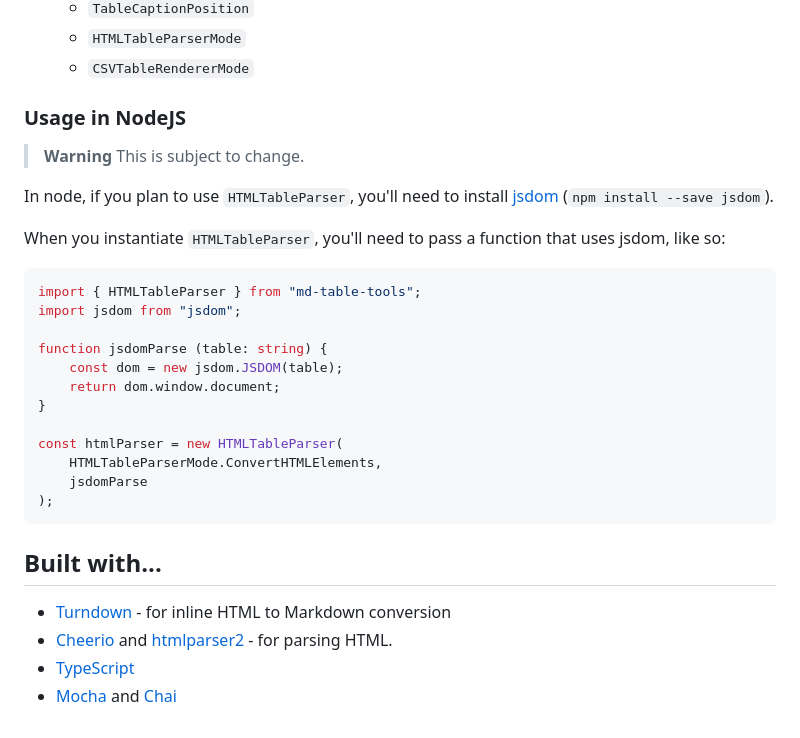
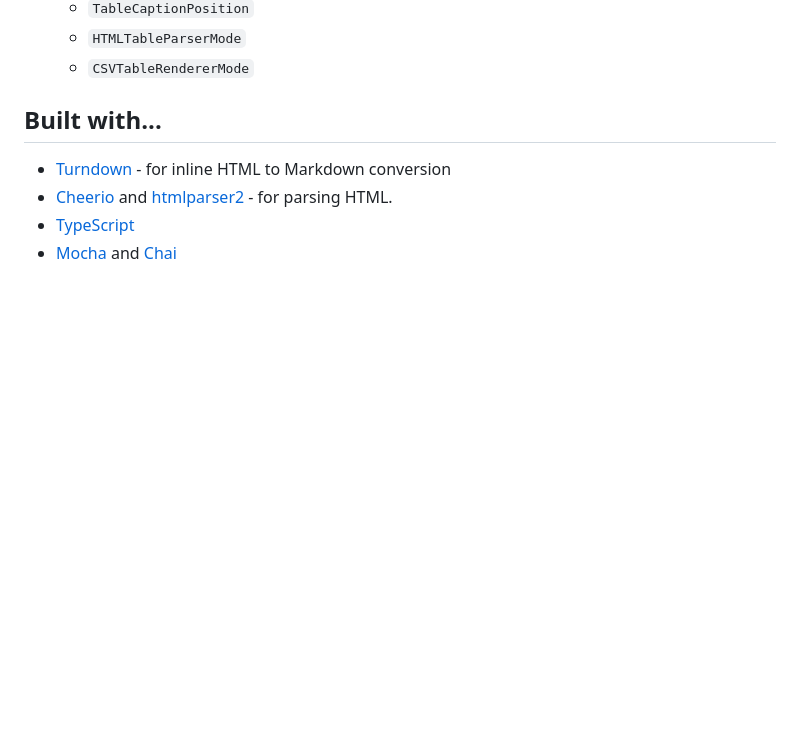
Before and after one commit to FelisDiligens/md-table-tools, a Markdown page: README.md, the part around the change. GitHub-like rendering; blank space fills up the shorter version.

Commit message:
Removed 'Usage in NodeJS'

````diff
--- a/README.md
+++ b/README.md
@@ -126,28 +126,6 @@ var htmlTable = htmlRenderer.render(intermediaryTable);
   - `HTMLTableParserMode`
   - `CSVTableRendererMode`
 
-### Usage in NodeJS
-
-> **Warning** This is subject to change.
-
-In node, if you plan to use `HTMLTableParser`, you'll need to install [jsdom](https://github.com/jsdom/jsdom) (`npm install --save jsdom`).
-
-When you instantiate `HTMLTableParser`, you'll need to pass a function that uses jsdom, like so:
-
-```typescript
-import { HTMLTableParser } from "md-table-tools";
-import jsdom from "jsdom";
-
-function jsdomParse (table: string) {
-    const dom = new jsdom.JSDOM(table);
-    return dom.window.document;
-}
-
-const htmlParser = new HTMLTableParser(
-    HTMLTableParserMode.ConvertHTMLElements,
-    jsdomParse
-);
-```
 
 ## Built with...
 
````
